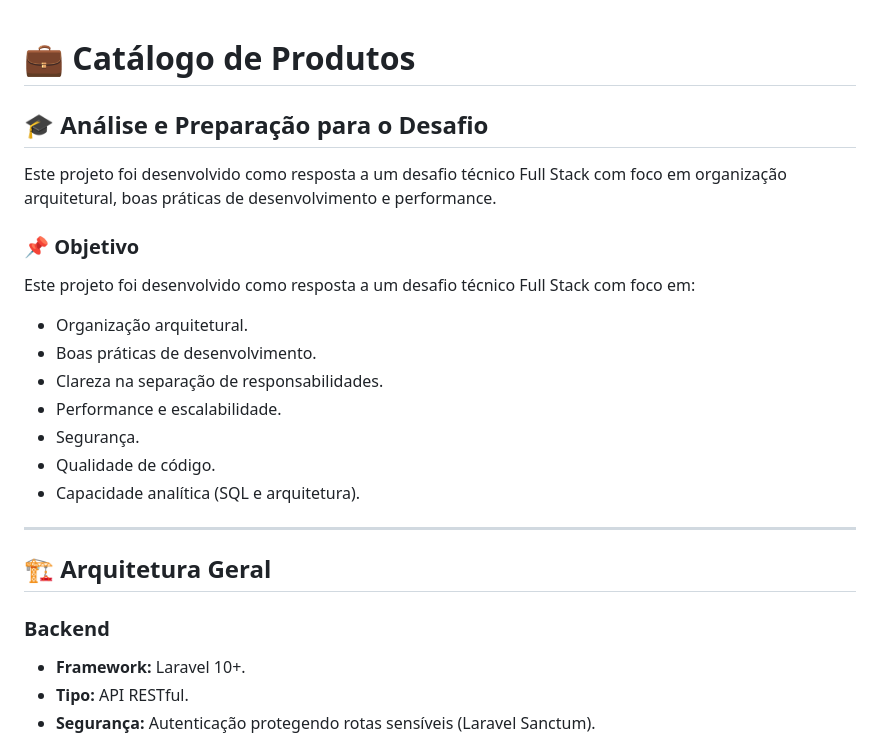
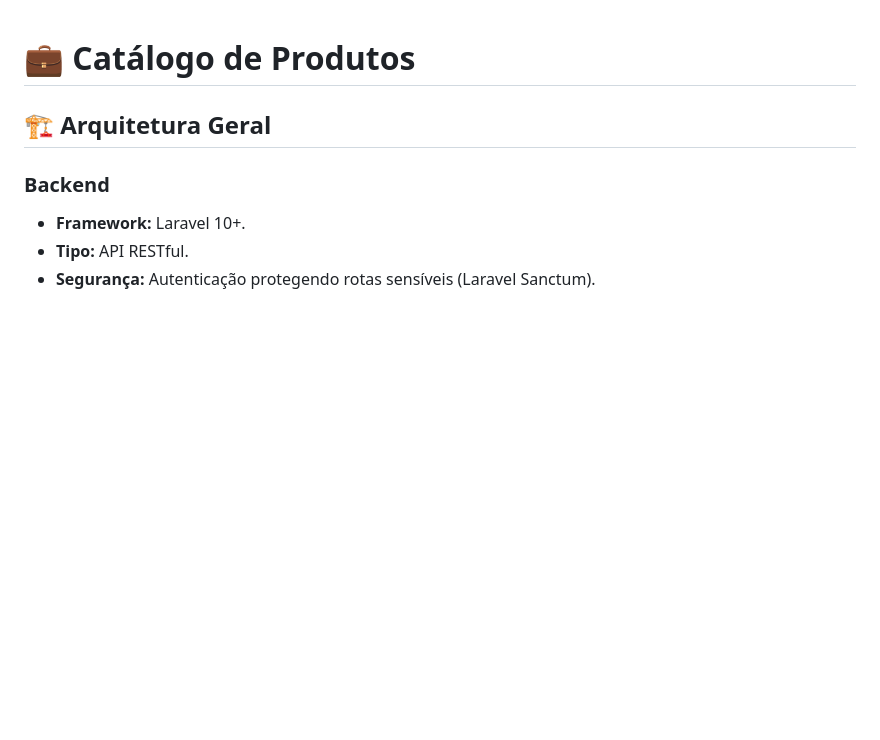
Before and after one commit to Arthurgalvao645/Catalogo_Produtos, a Markdown page: README.md, the part around the change. Rendered like a GitHub page; blank space fills up the shorter version.

```diff
--- a/README.md
+++ b/README.md
@@ -1,20 +1,4 @@
 # 💼 Catálogo de Produtos
-
-## 🎓 Análise e Preparação para o Desafio
-
-Este projeto foi desenvolvido como resposta a um desafio técnico Full Stack com foco em organização arquitetural, boas práticas de desenvolvimento e performance.
-
-### 📌 Objetivo
-Este projeto foi desenvolvido como resposta a um desafio técnico Full Stack com foco em:
-* Organização arquitetural.
-* Boas práticas de desenvolvimento.
-* Clareza na separação de responsabilidades.
-* Performance e escalabilidade.
-* Segurança.
-* Qualidade de código.
-* Capacidade analítica (SQL e arquitetura).
-
----
 
 ## 🏗️ Arquitetura Geral
 
```
